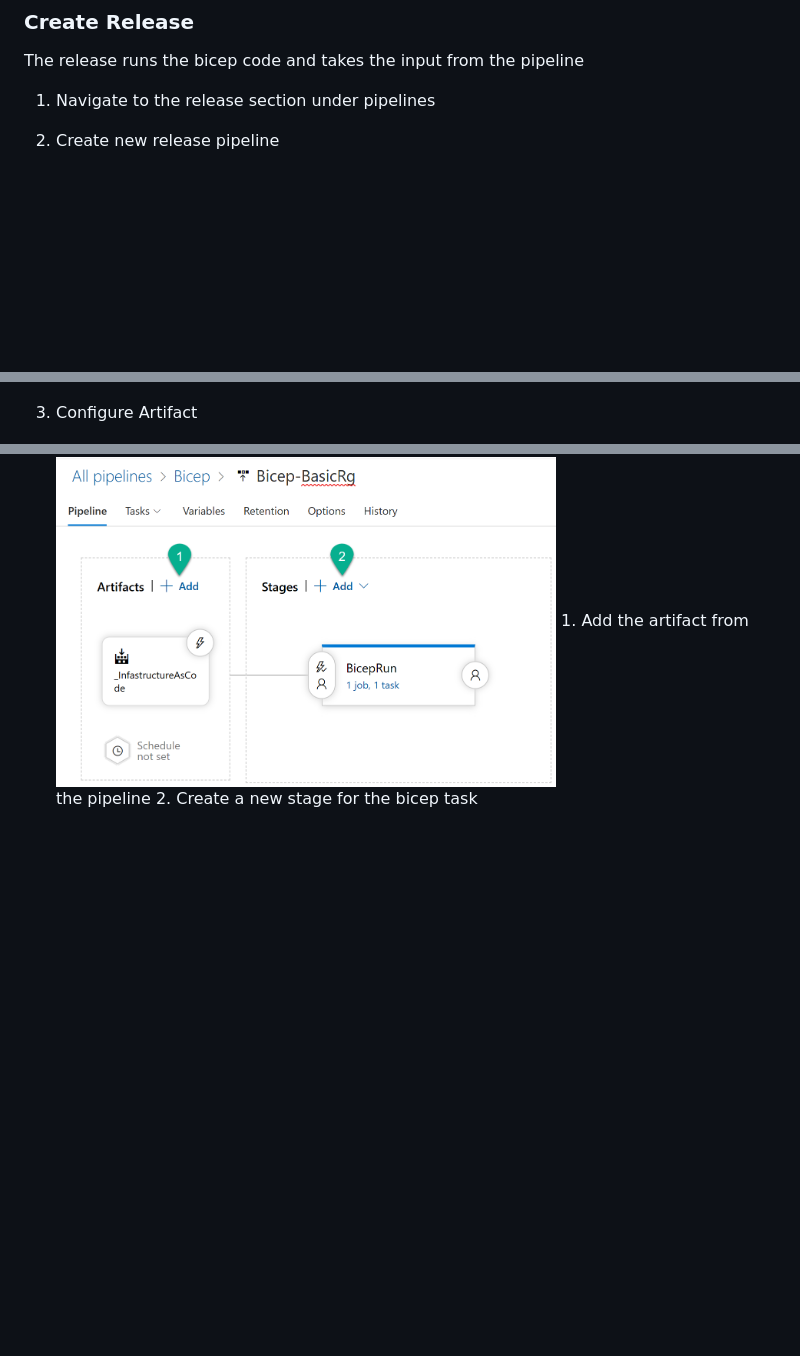
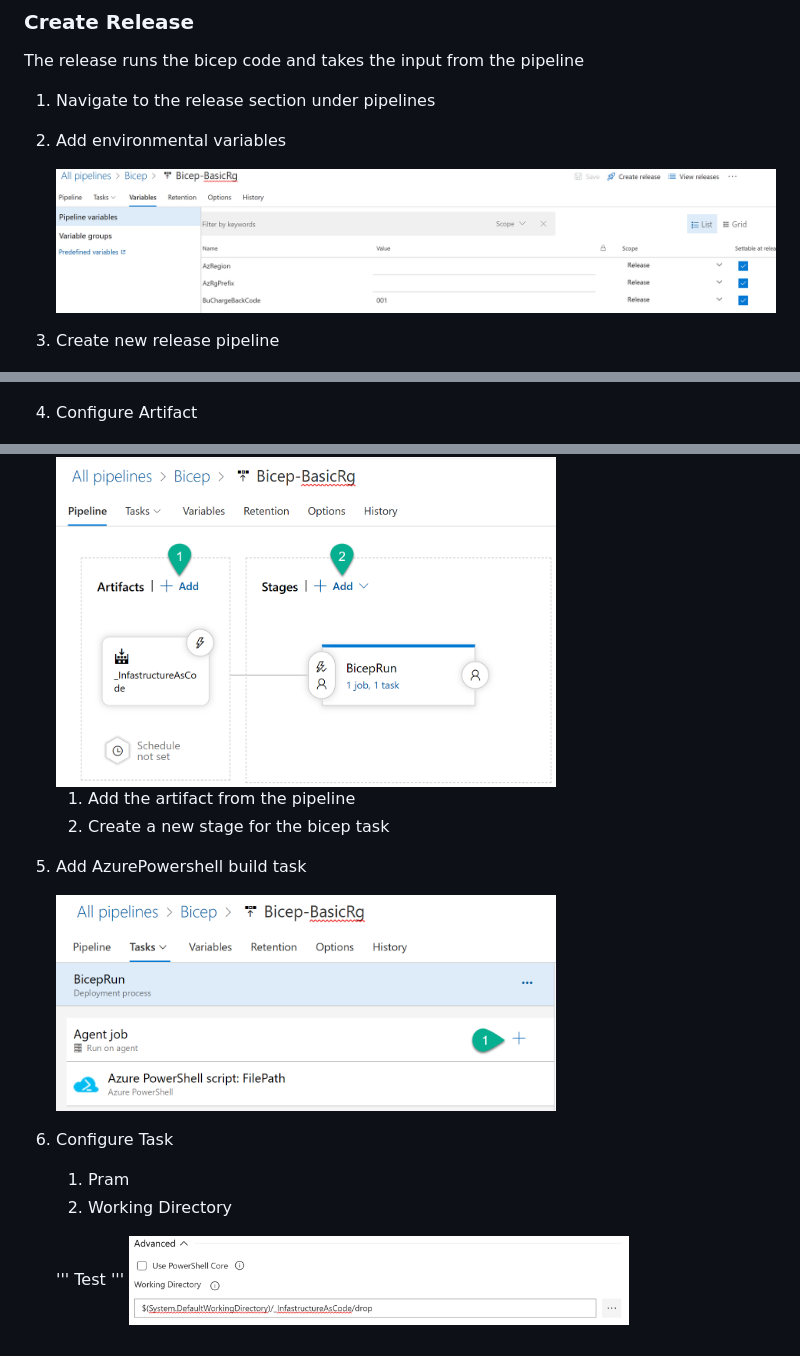
Before and after one commit to Azferry/azure-bicep, a Markdown page: azure_devops_pipelines/readme.md, 3 parts joined by grey strips. Rendered like a GitHub page; pictures changed too: doc_imgs/rcp-envvar.png (added), doc_imgs/rcp-stage-task-bicep.png (added), doc_imgs/task-workingdir.png (added); blank space fills up the shorter version.

```diff
--- a/azure_devops_pipelines/readme.md
+++ b/azure_devops_pipelines/readme.md
@@ -38,15 +38,29 @@ The service connection allows the authentication to Azure.
 The release runs the bicep code and takes the input from the pipeline
 
 1. Navigate to the release section under pipelines
-2. Create new release pipeline
+2. Add environmental variables
+
+   <img src="/doc_imgs/rcp-envvar.png" width="1000" />
+3. Create new release pipeline
 
    <img src="/doc_imgs/rcp-s2.png" width="500" />
-3. Configure Artifact
+4. Configure Artifact
 
    <img src="/doc_imgs/rcp-s3.png" width="500" />
+
    1. Add the artifact from the pipeline
    2. Create a new stage for the bicep task
+5. Add AzurePowershell build task
 
+   <img src="/doc_imgs/rcp-stage-task-bicep.png" width="500" />
+6. Configure Task
+   1. Pram
+   2. Working Directory
+
+    '''
+    Test
+    '''
+    <img src="/doc_imgs/task-workingdir.png" width="500" />
 
 
 
```
